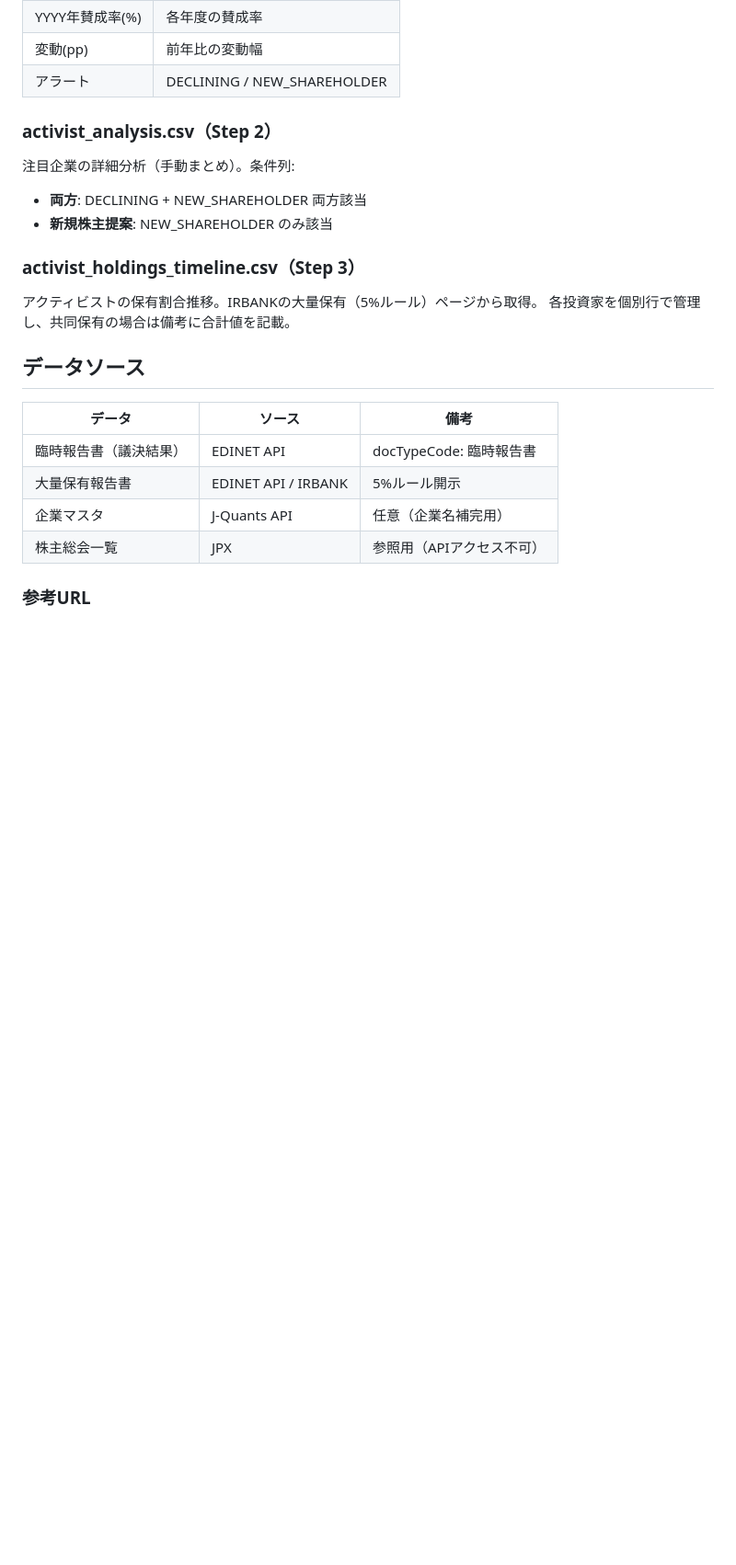
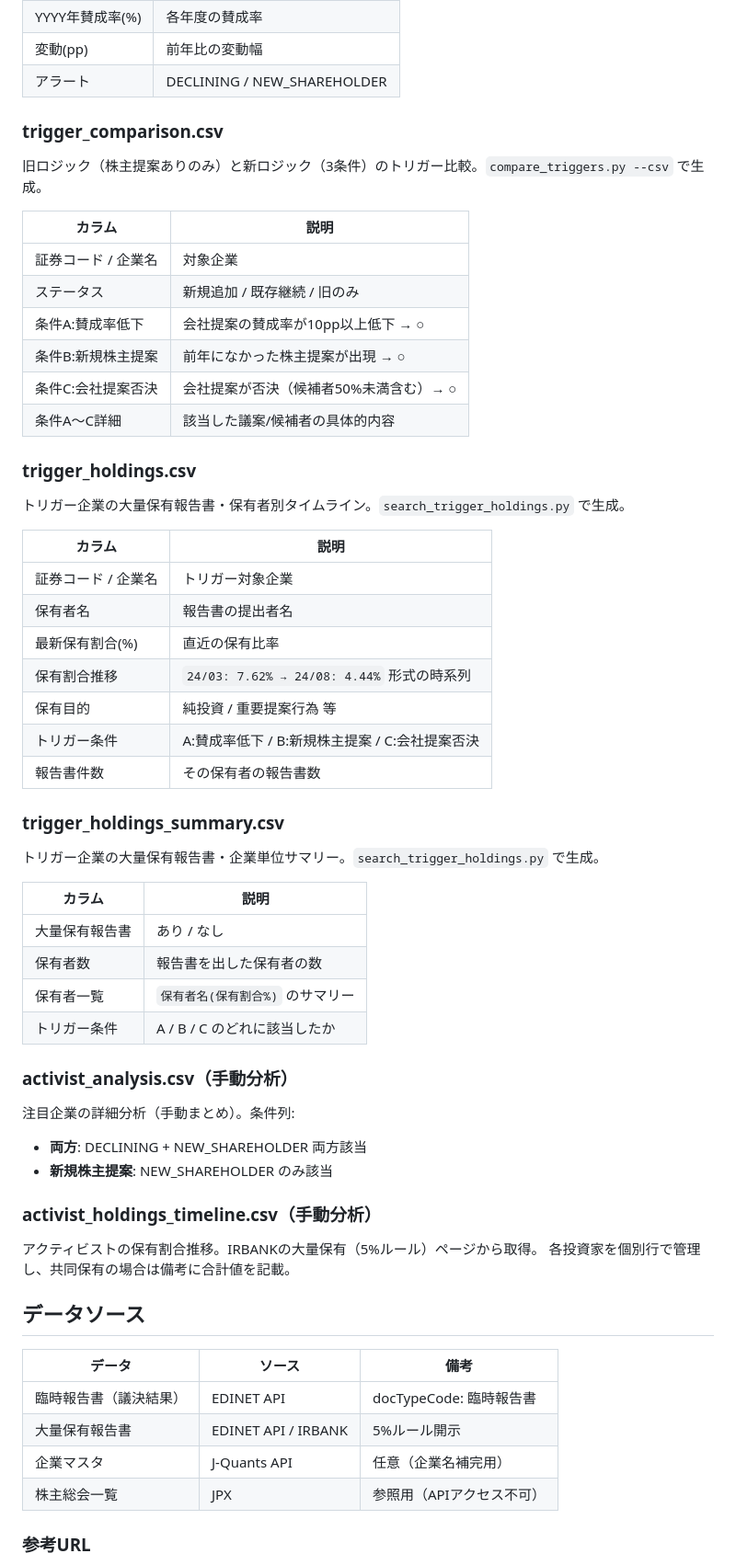
Before and after one commit to shell0423/sokai-agenda, a Markdown page: README.md, the part around one of its changes. Shown at 92% size. GitHub-like rendering; blank space fills up the shorter version.

```diff
--- a/README.md
+++ b/README.md
@@ -193,13 +209,51 @@ python fetch_holdings.py
 | 変動(pp) | 前年比の変動幅 |
 | アラート | DECLINING / NEW_SHAREHOLDER |
 
-### activist_analysis.csv（Step 2）
+### trigger_comparison.csv
+
+旧ロジック（株主提案ありのみ）と新ロジック（3条件）のトリガー比較。`compare_triggers.py --csv` で生成。
+
+| カラム | 説明 |
+|--------|------|
+| 証券コード / 企業名 | 対象企業 |
+| ステータス | 新規追加 / 既存継続 / 旧のみ |
+| 条件A:賛成率低下 | 会社提案の賛成率が10pp以上低下 → ○ |
+| 条件B:新規株主提案 | 前年になかった株主提案が出現 → ○ |
+| 条件C:会社提案否決 | 会社提案が否決（候補者50%未満含む）→ ○ |
+| 条件A〜C詳細 | 該当した議案/候補者の具体的内容 |
+
+### trigger_holdings.csv
+
+トリガー企業の大量保有報告書・保有者別タイムライン。`search_trigger_holdings.py` で生成。
+
+| カラム | 説明 |
+|--------|------|
+| 証券コード / 企業名 | トリガー対象企業 |
+| 保有者名 | 報告書の提出者名 |
+| 最新保有割合(%) | 直近の保有比率 |
+| 保有割合推移 | `24/03: 7.62% → 24/08: 4.44%` 形式の時系列 |
+| 保有目的 | 純投資 / 重要提案行為 等 |
+| トリガー条件 | A:賛成率低下 / B:新規株主提案 / C:会社提案否決 |
+| 報告書件数 | その保有者の報告書数 |
+
+### trigger_holdings_summary.csv
+
+トリガー企業の大量保有報告書・企業単位サマリー。`search_trigger_holdings.py` で生成。
+
+| カラム | 説明 |
+|--------|------|
+| 大量保有報告書 | あり / なし |
+| 保有者数 | 報告書を出した保有者の数 |
+| 保有者一覧 | `保有者名(保有割合%)` のサマリー |
+| トリガー条件 | A / B / C のどれに該当したか |
+
+### activist_analysis.csv（手動分析）
 
 注目企業の詳細分析（手動まとめ）。条件列:
 - **両方**: DECLINING + NEW_SHAREHOLDER 両方該当
 - **新規株主提案**: NEW_SHAREHOLDER のみ該当
 
-### activist_holdings_timeline.csv（Step 3）
+### activist_holdings_timeline.csv（手動分析）
 
 アクティビストの保有割合推移。IRBANKの大量保有（5%ルール）ページから取得。
 各投資家を個別行で管理し、共同保有の場合は備考に合計値を記載。
```
Also changed, not shown: other parts of README.md (+26 -2 lines).
